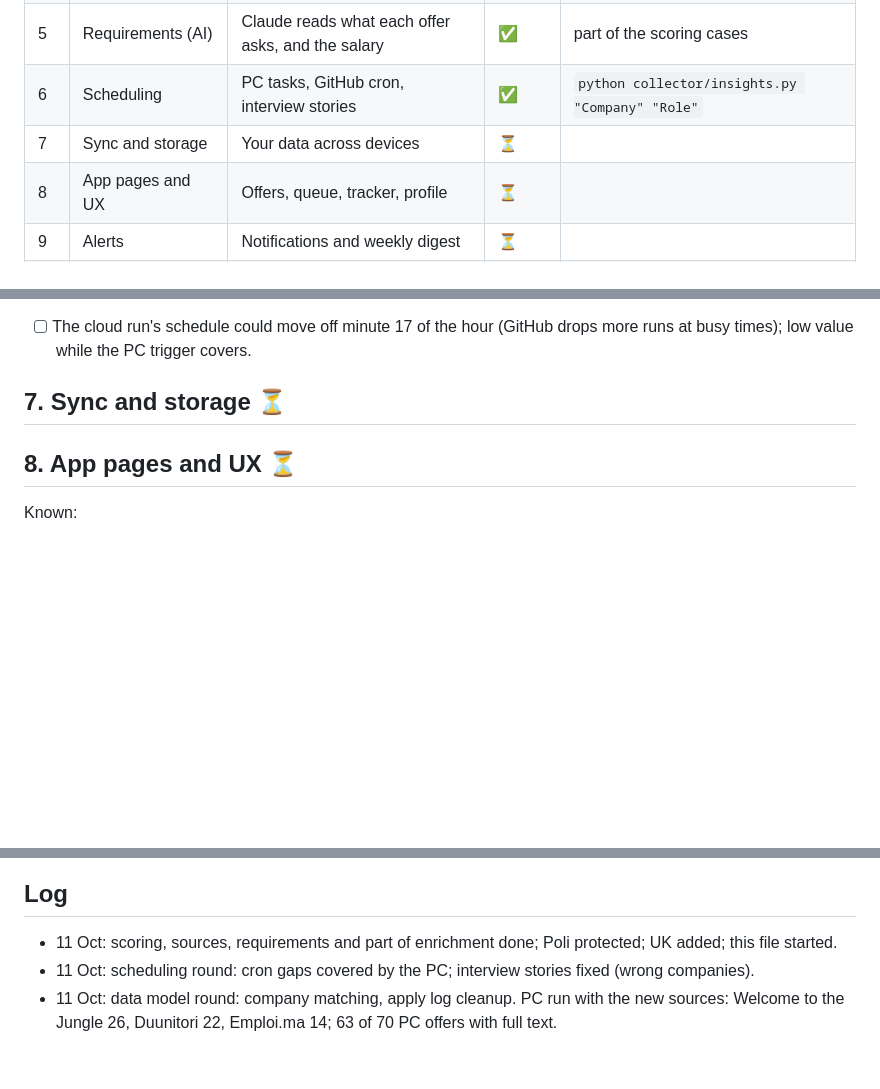
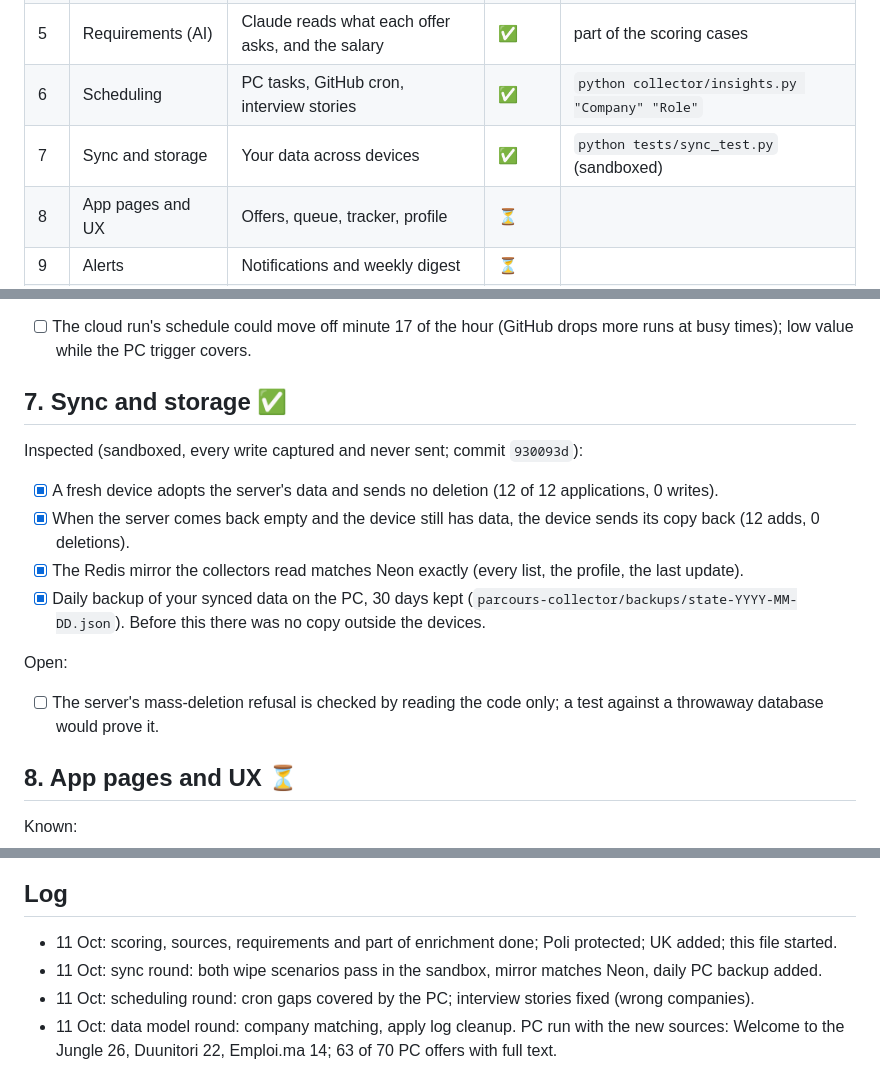
Before and after one commit to oussemaAbdaoui/parcours, a Markdown page: enhancement.md, 3 parts joined by grey strips. Rendered like a GitHub page; blank space fills up the shorter version.

Commit message:
enhancement.md: sync round

```diff
--- a/enhancement.md
+++ b/enhancement.md
@@ -12,7 +12,7 @@ The app is split into engines. Each one is inspected on real data, fixed, and gi
 | 4 | Data model | How records are stored and linked | ✅ | [data map](https://claude.ai/artifact/LUUtbQKuCtYYH5AbEeXqVD) |
 | 5 | Requirements (AI) | Claude reads what each offer asks, and the salary | ✅ | part of the scoring cases |
 | 6 | Scheduling | PC tasks, GitHub cron, interview stories | ✅ | `python collector/insights.py "Company" "Role"` |
-| 7 | Sync and storage | Your data across devices | ⏳ | |
+| 7 | Sync and storage | Your data across devices | ✅ | `python tests/sync_test.py` (sandboxed) |
 | 8 | App pages and UX | Offers, queue, tracker, profile | ⏳ | |
 | 9 | Alerts | Notifications and weekly digest | ⏳ | |
 | 10 | Academia and masters | Professors, PhDs, master's, scholarships | ⏳ | |
@@ -99,7 +99,16 @@ Done (commit `2882aa8`):
 Open:
 - [ ] The cloud run's schedule could move off minute 17 of the hour (GitHub drops more runs at busy times); low value while the PC trigger covers.
 
-## 7. Sync and storage ⏳
+## 7. Sync and storage ✅
+
+Inspected (sandboxed, every write captured and never sent; commit `930093d`):
+- [x] A fresh device adopts the server's data and sends no deletion (12 of 12 applications, 0 writes).
+- [x] When the server comes back empty and the device still has data, the device sends its copy back (12 adds, 0 deletions).
+- [x] The Redis mirror the collectors read matches Neon exactly (every list, the profile, the last update).
+- [x] Daily backup of your synced data on the PC, 30 days kept (`parcours-collector/backups/state-YYYY-MM-DD.json`). Before this there was no copy outside the devices.
+
+Open:
+- [ ] The server's mass-deletion refusal is checked by reading the code only; a test against a throwaway database would prove it.
 
 ## 8. App pages and UX ⏳
 
@@ -117,5 +126,6 @@ UX audit: to do (pages walked through with your data in a sandbox, writes interc
 ## Log
 
 - 11 Oct: scoring, sources, requirements and part of enrichment done; Poli protected; UK added; this file started.
+- 11 Oct: sync round: both wipe scenarios pass in the sandbox, mirror matches Neon, daily PC backup added.
 - 11 Oct: scheduling round: cron gaps covered by the PC; interview stories fixed (wrong companies).
 - 11 Oct: data model round: company matching, apply log cleanup. PC run with the new sources: Welcome to the Jungle 26, Duunitori 22, Emploi.ma 14; 63 of 70 PC offers with full text.
```
